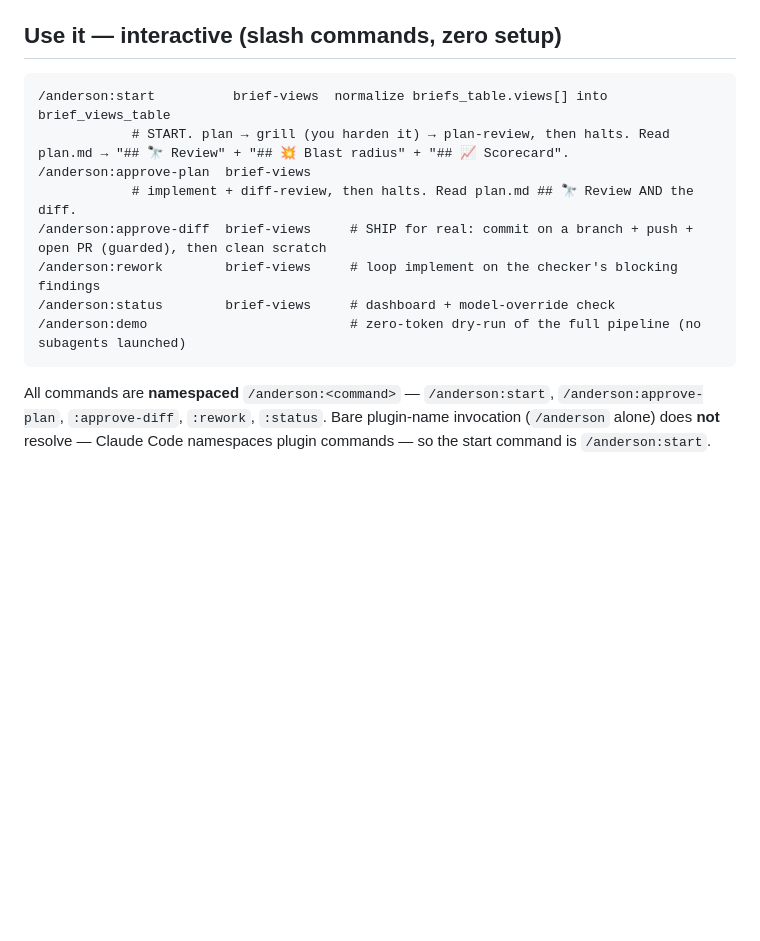
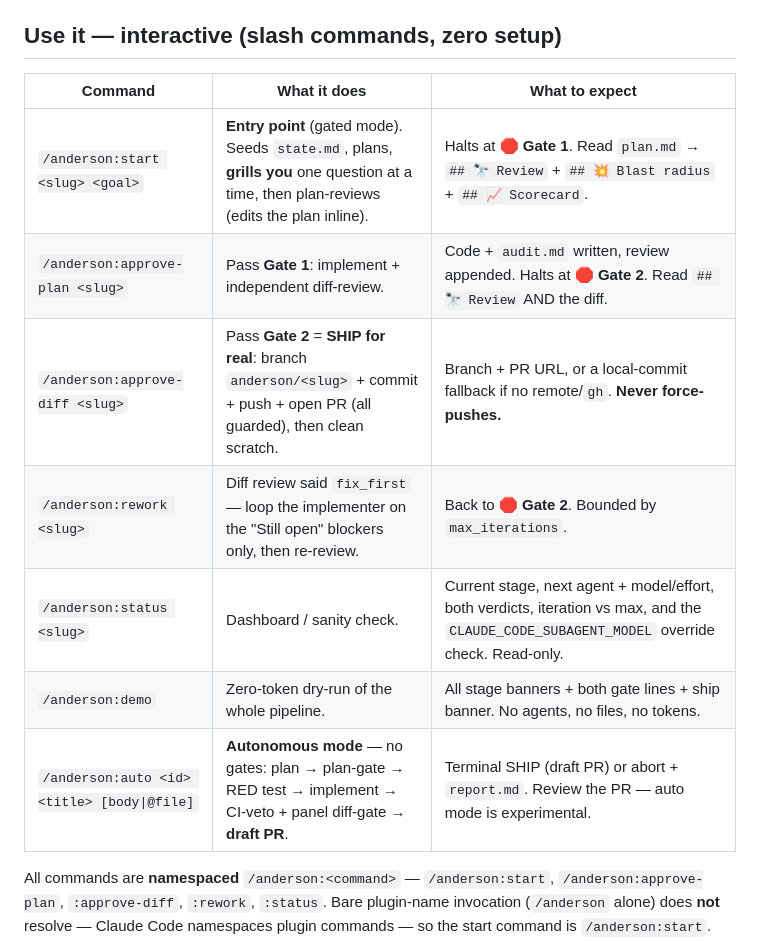
Before and after one commit to amj-lang/anderson, a Markdown page: plugins/anderson/README.md, the part around one of its changes. Drawn GitHub-style; blank space fills up the shorter version.

````diff
--- a/plugins/anderson/README.md
+++ b/plugins/anderson/README.md
@@ -192,16 +220,15 @@ then restart fully. If it doesn't take, `/plugin marketplace remove dodge-this`
 
 ## Use it — interactive (slash commands, zero setup)
 
-```
-/anderson:start          brief-views  normalize briefs_table.views[] into brief_views_table
-            # START. plan → grill (you harden it) → plan-review, then halts. Read plan.md → "## 🔭 Review" + "## 💥 Blast radius" + "## 📈 Scorecard".
-/anderson:approve-plan  brief-views
-            # implement + diff-review, then halts. Read plan.md ## 🔭 Review AND the diff.
-/anderson:approve-diff  brief-views     # SHIP for real: commit on a branch + push + open PR (guarded), then clean scratch
-/anderson:rework        brief-views     # loop implement on the checker's blocking findings
-/anderson:status        brief-views     # dashboard + model-override check
-/anderson:demo                          # zero-token dry-run of the full pipeline (no subagents launched)
-```
+| Command | What it does | What to expect |
+|---------|--------------|----------------|
+| `/anderson:start <slug> <goal>` | **Entry point** (gated mode). Seeds `state.md`, plans, **grills you** one question at a time, then plan-reviews (edits the plan inline). | Halts at 🛑 **Gate 1**. Read `plan.md` → `## 🔭 Review` + `## 💥 Blast radius` + `## 📈 Scorecard`. |
+| `/anderson:approve-plan <slug>` | Pass **Gate 1**: implement + independent diff-review. | Code + `audit.md` written, review appended. Halts at 🛑 **Gate 2**. Read `## 🔭 Review` AND the diff. |
+| `/anderson:approve-diff <slug>` | Pass **Gate 2** = **SHIP for real**: branch `anderson/<slug>` + commit + push + open PR (all guarded), then clean scratch. | Branch + PR URL, or a local-commit fallback if no remote/`gh`. **Never force-pushes.** |
+| `/anderson:rework <slug>` | Diff review said `fix_first` — loop the implementer on the "Still open" blockers only, then re-review. | Back to 🛑 **Gate 2**. Bounded by `max_iterations`. |
+| `/anderson:status <slug>` | Dashboard / sanity check. | Current stage, next agent + model/effort, both verdicts, iteration vs max, and the `CLAUDE_CODE_SUBAGENT_MODEL` override check. Read-only. |
+| `/anderson:demo` | Zero-token dry-run of the whole pipeline. | All stage banners + both gate lines + ship banner. No agents, no files, no tokens. |
+| `/anderson:auto <id> <title> [body\|@file]` | **Autonomous mode** — no gates: plan → plan-gate → RED test → implement → CI-veto + panel diff-gate → **draft PR**. | Terminal SHIP (draft PR) or abort + `report.md`. Review the PR — auto mode is experimental. |
 
 All commands are **namespaced** `/anderson:<command>` — `/anderson:start`,
 `/anderson:approve-plan`, `:approve-diff`, `:rework`, `:status`. Bare plugin-name
````
Also changed, not shown: other parts of plugins/anderson/README.md (+28 -0 lines).
